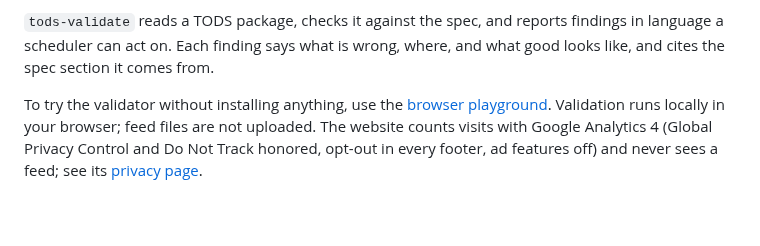
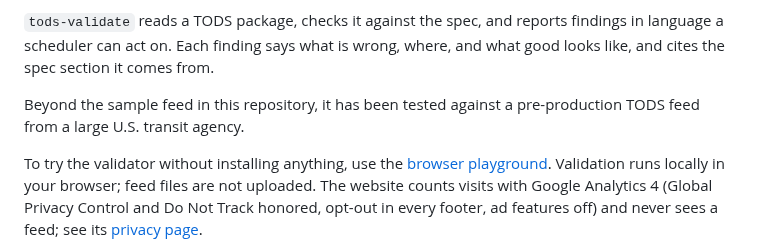
Before and after one commit to ChelseaKR/tods-validate, a Markdown page: README.md, the part around the change. Drawn GitHub-style; blank space fills up the shorter version.

Commit message:
docs(readme): note testing against a real agency's pre-production feed (#262)

```diff
--- a/README.md
+++ b/README.md
@@ -15,6 +15,9 @@ validator checks feeds against the current spec, TODS v2.1.0.
 `tods-validate` reads a TODS package, checks it against the spec, and reports
 findings in language a scheduler can act on. Each finding says what is wrong,
 where, and what good looks like, and cites the spec section it comes from.
+
+Beyond the sample feed in this repository, it has been tested against a
+pre-production TODS feed from a large U.S. transit agency.
 
 To try the validator without installing anything, use the
 [browser playground](https://chelseakr.github.io/tods-validate/). Validation
```
